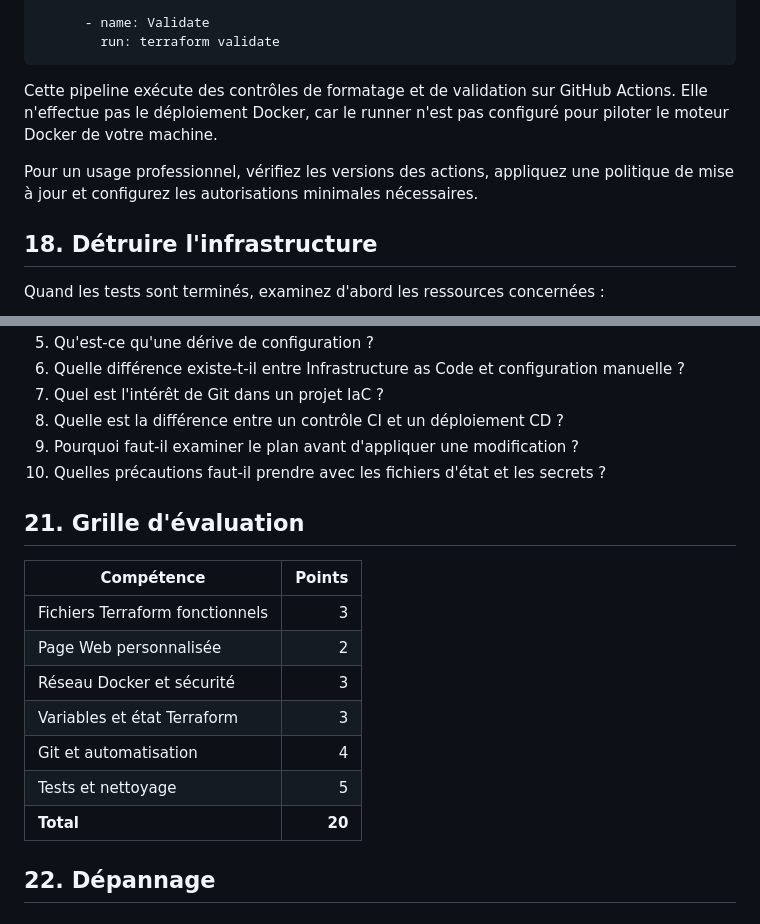
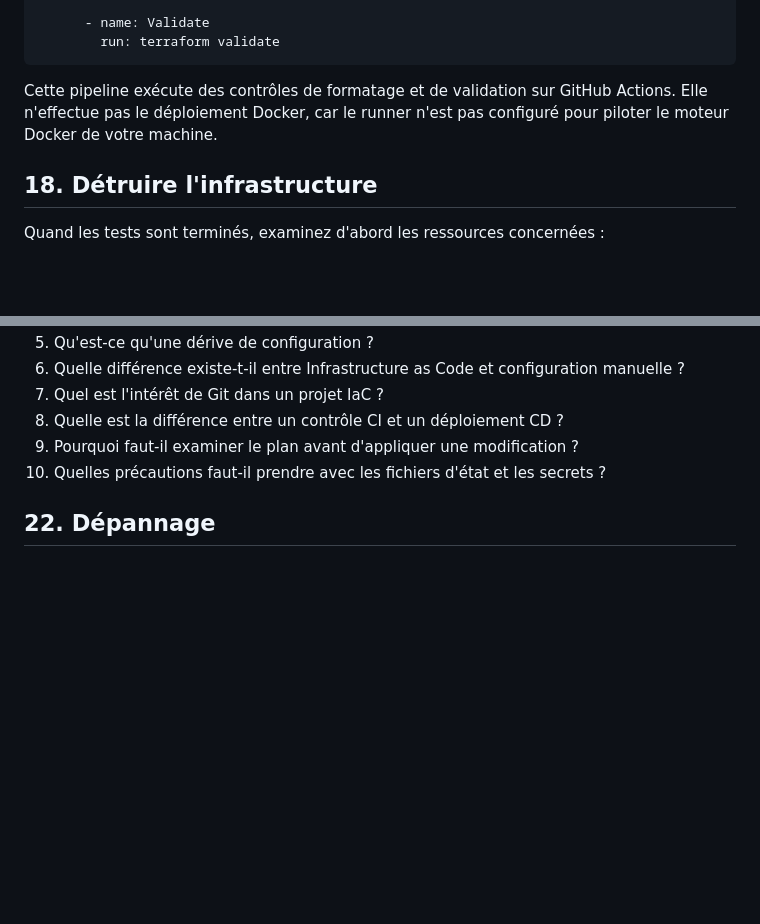
Before and after one commit to AlexandreGambart/tp-iac, a Markdown page: TP_Infrastructure_as_Code_Terraform_Docker.md, 2 parts joined by grey strips. GitHub-like rendering; blank space fills up the shorter version.

```diff
--- a/TP_Infrastructure_as_Code_Terraform_Docker.md
+++ b/TP_Infrastructure_as_Code_Terraform_Docker.md
@@ -517,8 +517,6 @@ jobs:
 
 Cette pipeline exécute des contrôles de formatage et de validation sur GitHub Actions. Elle n'effectue pas le déploiement Docker, car le runner n'est pas configuré pour piloter le moteur Docker de votre machine.
 
-Pour un usage professionnel, vérifiez les versions des actions, appliquez une politique de mise à jour et configurez les autorisations minimales nécessaires.
-
 ## 18. Détruire l'infrastructure
 
 Quand les tests sont terminés, examinez d'abord les ressources concernées :
@@ -607,18 +605,6 @@ Réalisez les exercices suivants sans consulter immédiatement une correction.
 9. Pourquoi faut-il examiner le plan avant d'appliquer une modification ?
 10. Quelles précautions faut-il prendre avec les fichiers d'état et les secrets ?
 
-## 21. Grille d'évaluation
-
-| Compétence | Points |
-|---|---:|
-| Fichiers Terraform fonctionnels | 3 |
-| Page Web personnalisée | 2 |
-| Réseau Docker et sécurité | 3 |
-| Variables et état Terraform | 3 |
-| Git et automatisation | 4 |
-| Tests et nettoyage | 5 |
-| **Total** | **20** |
-
 ## 22. Dépannage
 
 ### Terraform ne trouve pas Docker
```
